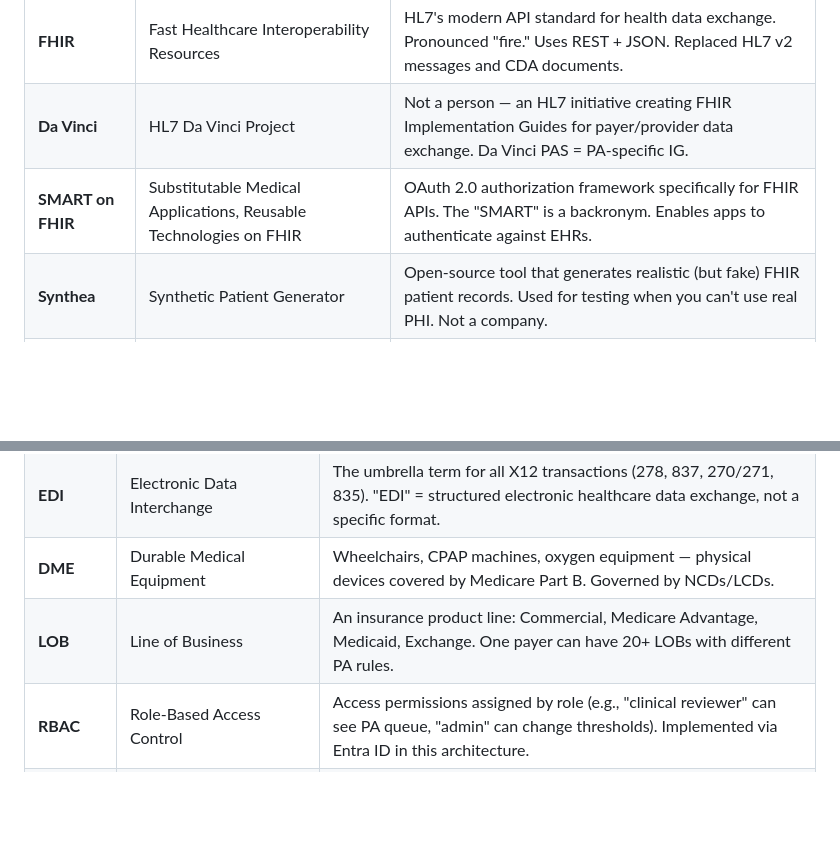
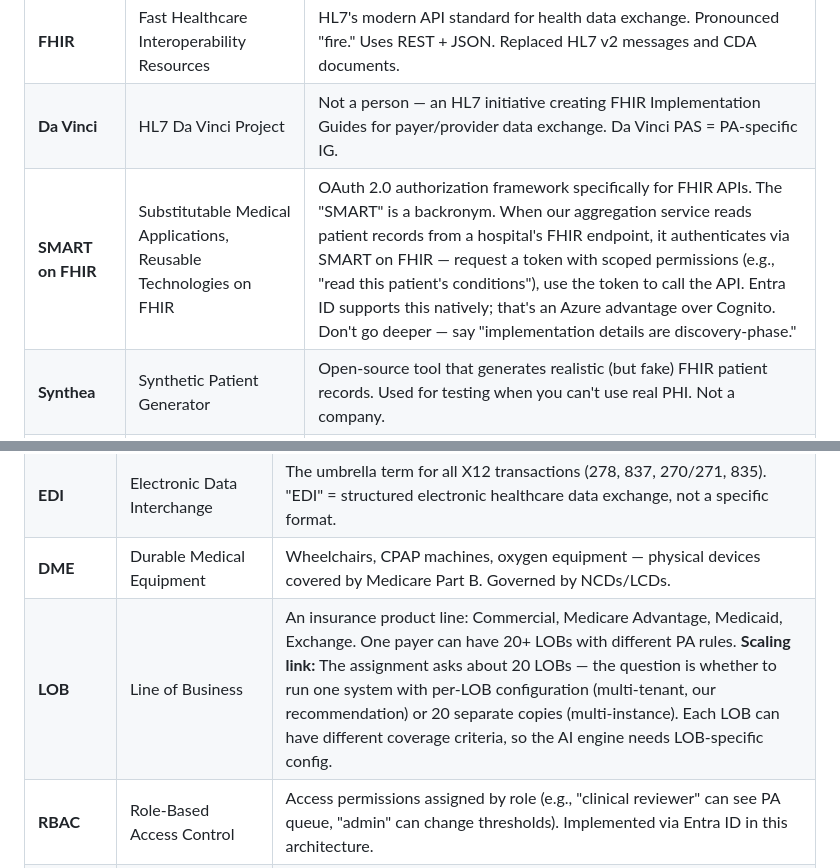
Before and after one commit to praeducer/autonomize-healthcare-ai-demo, a Markdown page: docs/interview-prep/study-guide.md, 2 parts joined by grey strips. GitHub-like rendering; blank space fills up the shorter version.

```diff
--- a/docs/interview-prep/study-guide.md
+++ b/docs/interview-prep/study-guide.md
@@ -388,7 +388,7 @@ These are the ones that look like serial numbers. You **will** be expected to kn
 |---|---|---|
 | **FHIR** | Fast Healthcare Interoperability Resources | HL7's modern API standard for health data exchange. Pronounced "fire." Uses REST + JSON. Replaced HL7 v2 messages and CDA documents. |
 | **Da Vinci** | HL7 Da Vinci Project | Not a person — an HL7 initiative creating FHIR Implementation Guides for payer/provider data exchange. Da Vinci PAS = PA-specific IG. |
-| **SMART on FHIR** | Substitutable Medical Applications, Reusable Technologies on FHIR | OAuth 2.0 authorization framework specifically for FHIR APIs. The "SMART" is a backronym. Enables apps to authenticate against EHRs. |
+| **SMART on FHIR** | Substitutable Medical Applications, Reusable Technologies on FHIR | OAuth 2.0 authorization framework specifically for FHIR APIs. The "SMART" is a backronym. When our aggregation service reads patient records from a hospital's FHIR endpoint, it authenticates via SMART on FHIR — request a token with scoped permissions (e.g., "read this patient's conditions"), use the token to call the API. Entra ID supports this natively; that's an Azure advantage over Cognito. Don't go deeper — say "implementation details are discovery-phase." |
 | **Synthea** | Synthetic Patient Generator | Open-source tool that generates realistic (but fake) FHIR patient records. Used for testing when you can't use real PHI. Not a company. |
 | **HAPI FHIR** | HL7 API FHIR Reference Implementation | Open-source Java-based FHIR server. "HAPI" is the project name (originally "HL7 Application Programming Interface"). Production-grade. |
 | **InterQual** | (Proprietary name, no expansion) | Clinical decision support criteria owned by Change Healthcare. Payers use it to determine medical necessity. Competitor to MCG. |
@@ -421,7 +421,7 @@ These are the ones that look like serial numbers. You **will** be expected to kn
 | **NPI** | National Provider Identifier | 10-digit number assigned to every US healthcare provider. Two types: NPI-1 (individual), NPI-2 (organization). Validated via Luhn check digit. |
 | **EDI** | Electronic Data Interchange | The umbrella term for all X12 transactions (278, 837, 270/271, 835). "EDI" = structured electronic healthcare data exchange, not a specific format. |
 | **DME** | Durable Medical Equipment | Wheelchairs, CPAP machines, oxygen equipment — physical devices covered by Medicare Part B. Governed by NCDs/LCDs. |
-| **LOB** | Line of Business | An insurance product line: Commercial, Medicare Advantage, Medicaid, Exchange. One payer can have 20+ LOBs with different PA rules. |
+| **LOB** | Line of Business | An insurance product line: Commercial, Medicare Advantage, Medicaid, Exchange. One payer can have 20+ LOBs with different PA rules. **Scaling link:** The assignment asks about 20 LOBs — the question is whether to run one system with per-LOB configuration (multi-tenant, our recommendation) or 20 separate copies (multi-instance). Each LOB can have different coverage criteria, so the AI engine needs LOB-specific config. |
 | **RBAC** | Role-Based Access Control | Access permissions assigned by role (e.g., "clinical reviewer" can see PA queue, "admin" can change thresholds). Implemented via Entra ID in this architecture. |
 | **RAG** | Retrieval-Augmented Generation | Pattern where the LLM retrieves external documents (clinical guidelines, coverage policies) before generating a response. Not a product — a design pattern. |
 | **OCR** | Optical Character Recognition | Converting fax images (TIFF/PDF) to machine-readable text. First step in the fax ingestion pipeline. Azure AI Document Intelligence does this. |
```
Also changed, not shown: other parts of docs/interview-prep/study-guide.md (+14 -0 lines).
